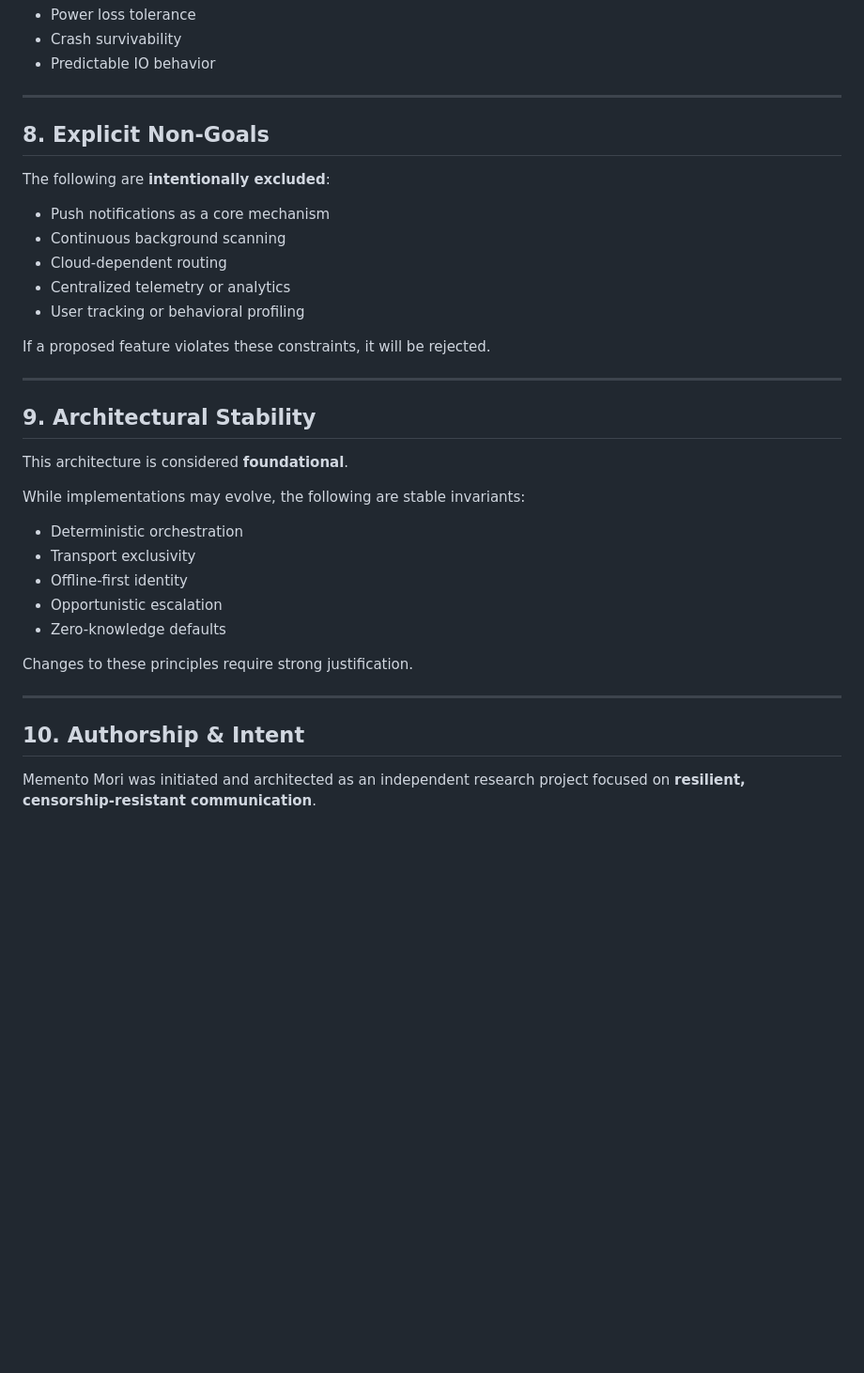
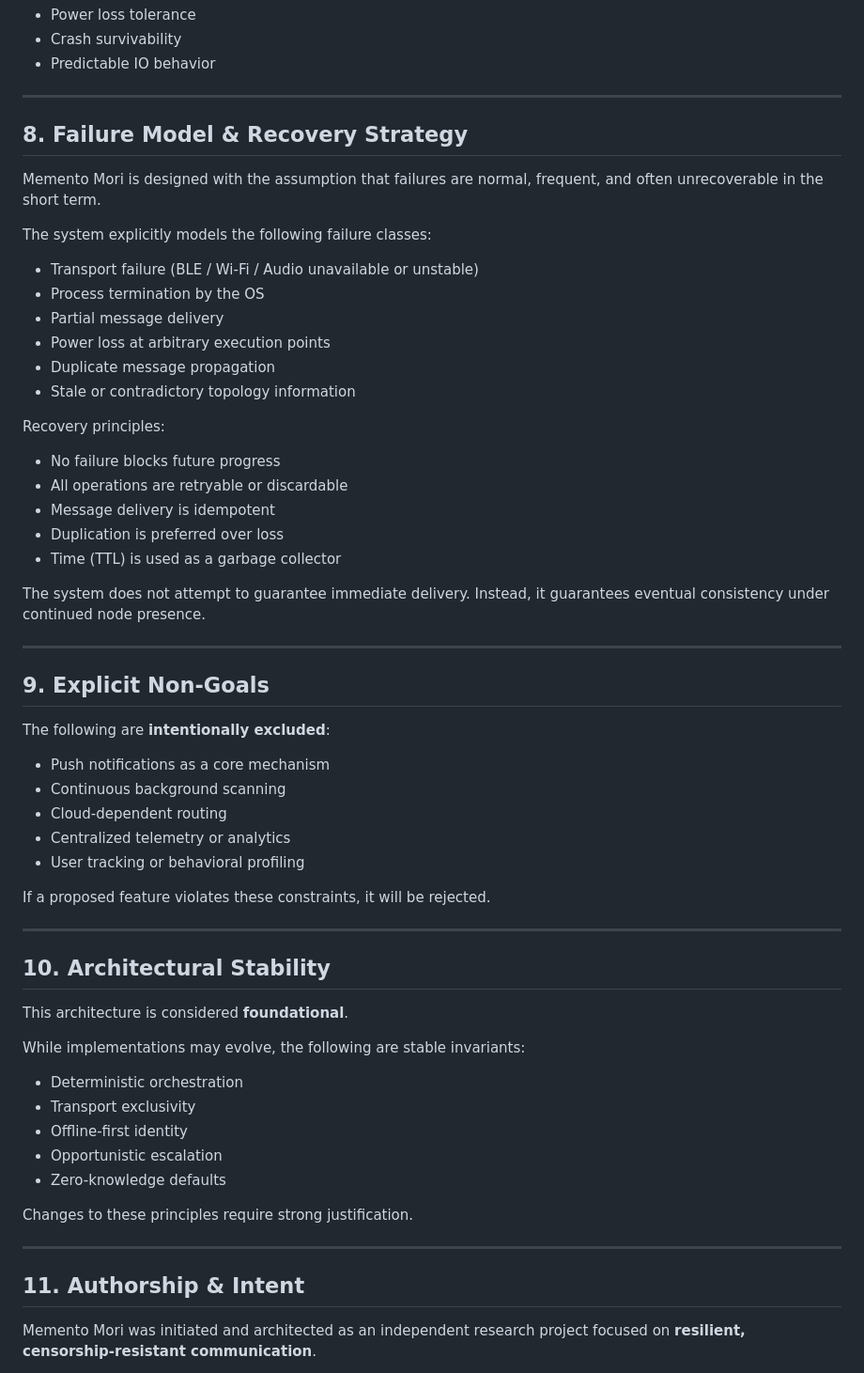
Before and after one commit to pslergy/memento-mori-app, a Markdown page: ARCHITECTURE.md, the part around the change. Shown at 94% size. Drawn GitHub-style; blank space fills up the shorter version.

```diff
--- a/ARCHITECTURE.md
+++ b/ARCHITECTURE.md
@@ -223,7 +223,34 @@ Rationale:
 
 ---
 
-## 8. Explicit Non-Goals
+## 8. Failure Model & Recovery Strategy
+
+Memento Mori is designed with the assumption that failures are normal,
+frequent, and often unrecoverable in the short term.
+
+The system explicitly models the following failure classes:
+
+- Transport failure (BLE / Wi-Fi / Audio unavailable or unstable)
+- Process termination by the OS
+- Partial message delivery
+- Power loss at arbitrary execution points
+- Duplicate message propagation
+- Stale or contradictory topology information
+
+Recovery principles:
+
+- No failure blocks future progress
+- All operations are retryable or discardable
+- Message delivery is idempotent
+- Duplication is preferred over loss
+- Time (TTL) is used as a garbage collector
+
+The system does not attempt to guarantee immediate delivery.
+Instead, it guarantees eventual consistency under continued node presence.
+
+---
+
+## 9. Explicit Non-Goals
 
 The following are **intentionally excluded**:
 
@@ -237,7 +264,7 @@ If a proposed feature violates these constraints, it will be rejected.
 
 ---
 
-## 9. Architectural Stability
+## 10. Architectural Stability
 
 This architecture is considered **foundational**.
 
@@ -253,7 +280,7 @@ Changes to these principles require strong justification.
 
 ---
 
-## 10. Authorship & Intent
+## 11. Authorship & Intent
 
 Memento Mori was initiated and architected as an independent research project focused on **resilient, censorship-resistant communication**.
 
```
